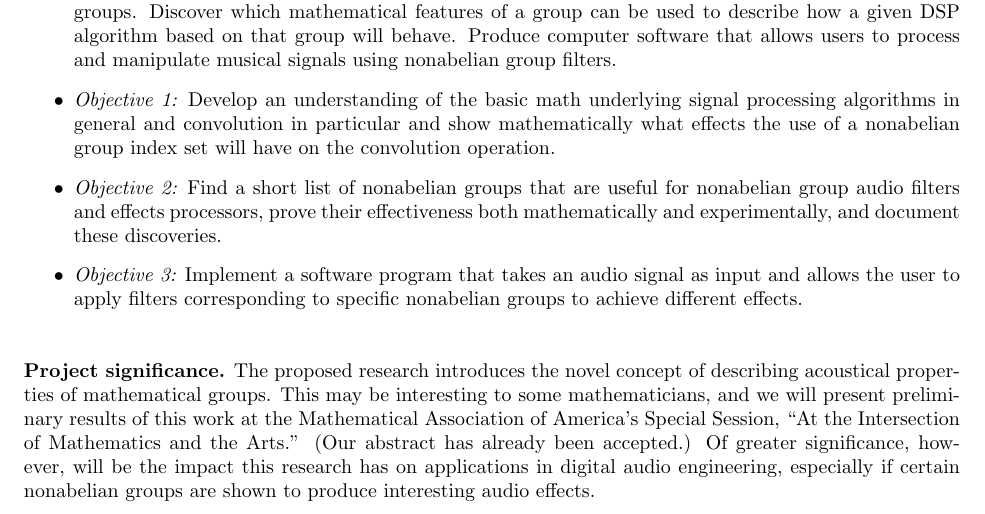
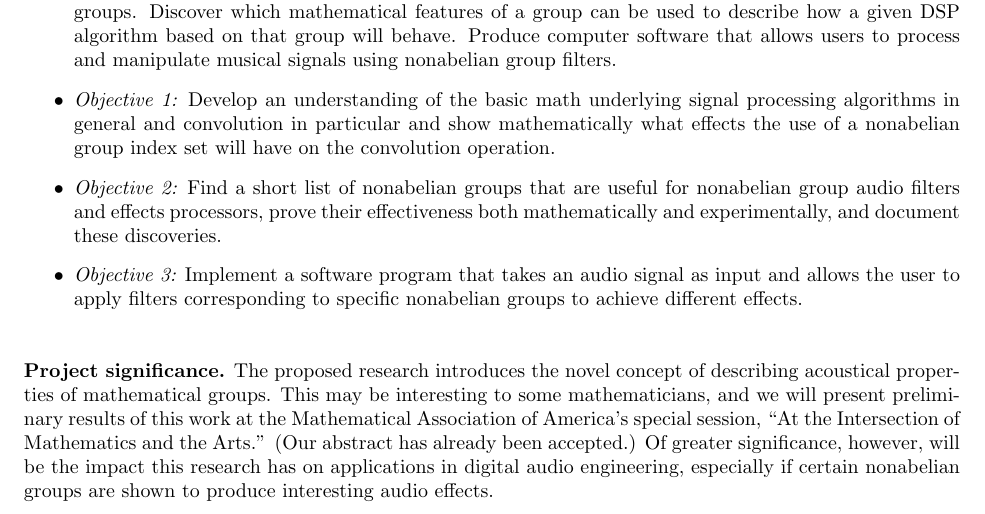
Before and after one commit to SoundMath/GroupSound, a LaTeX document (Magellan/Proposal.tex): part of page 1 of 3, cut so that both start at the same text. Compiled offline with pdfLaTeX.

Commit message:
minor mod

```diff
--- a/Magellan/Proposal.tex
+++ b/Magellan/Proposal.tex
@@ -146,7 +146,7 @@ achieve different effects.
 The proposed research introduces the novel concept of describing acoustical
 properties of mathematical groups.  This may be interesting to some
 mathematicians, and we will present preliminary results of this work at the
-Mathematical Association of America's Special Session, ``At the Intersection of
+Mathematical Association of America's special session, ``At the Intersection of
 Mathematics and the Arts.'' (Our  abstract has already been accepted.)
 Of greater significance, however, will be the impact this
 research has on applications in digital audio engineering, especially if certain
```
Also changed, not shown: Magellan/Proposal.pdf.
